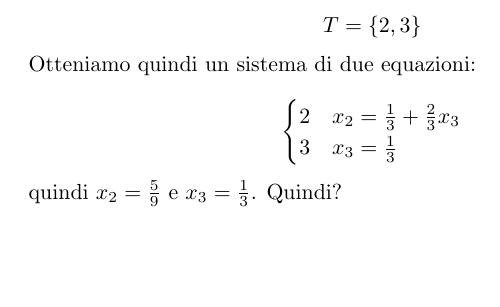
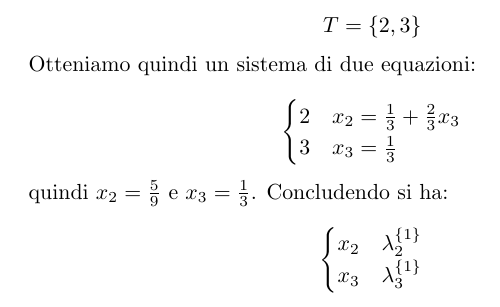
Before and after one commit to dfa1/latex-stuff, a LaTeX document (cp_ex0.tex): part of page 3 of 3, cut so that both start at the same text, the shorter picture padded with empty space. Compiled offline with pdfLaTeX; the source files are stored in an older character set and shown here as Unicode.

Commit message:
cosmetics

```diff
--- a/cp_ex0.tex
+++ b/cp_ex0.tex
@@ -53,6 +53,13 @@ $$
 \end{cases}
 $$
 
-quindi $x_2 = \frac{5}{9}$ e $x_3 = \frac{1}{3}$. Quindi?
+quindi $x_2 = \frac{5}{9}$ e $x_3 = \frac{1}{3}$. Concludendo si ha:
+
+$$
+\begin{cases}
+x_2 & \lambda_2^{\{1\}}    \\
+x_3 & \lambda_3^{\{1\}}     \\
+\end{cases}
+$$
 
 \end{document}
```
